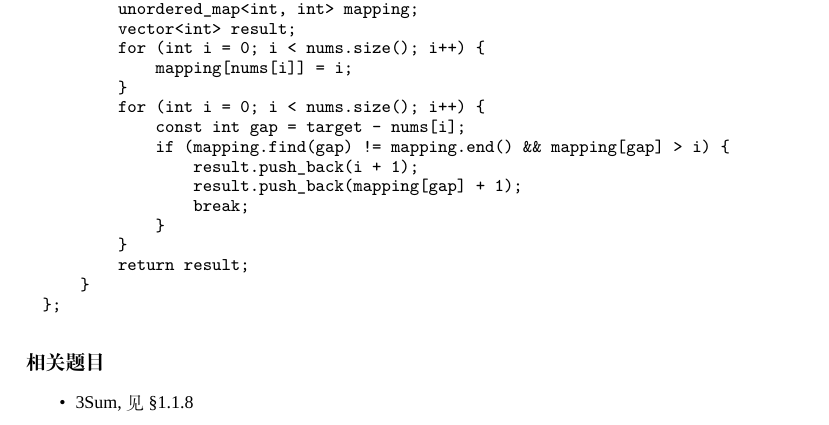
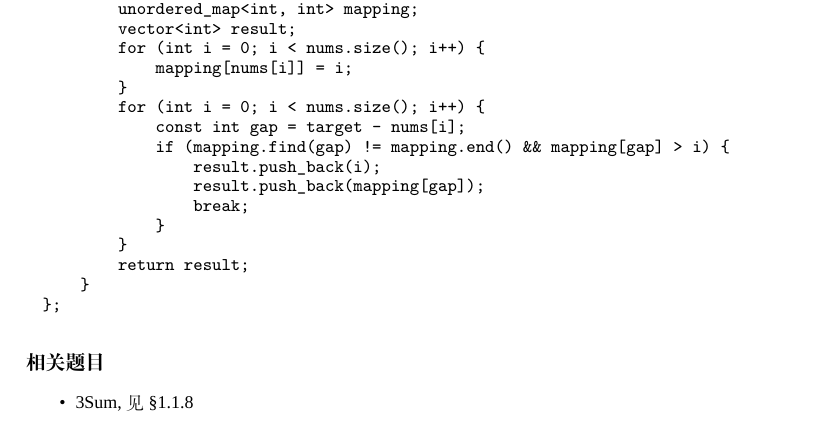
Before and after one commit to soulmachine/leetcode, a LaTeX thesis (C++/leetcode-cpp.tex, which reads C++/chapLinearList.tex): part of page 17 of 260, cut so that both start at the same text. Compiled offline with XeLaTeX; a missing font is replaced by an installed copy or a similar font.

Commit message:
Update 2Sum
Original method will return wrong position.

```diff
--- a/C++/chapLinearList.tex
+++ b/C++/chapLinearList.tex
@@ -501,8 +501,8 @@ public:
         for (int i = 0; i < nums.size(); i++) {
             const int gap = target - nums[i];
             if (mapping.find(gap) != mapping.end() && mapping[gap] > i) {
-                result.push_back(i + 1);
-                result.push_back(mapping[gap] + 1);
+                result.push_back(i);
+                result.push_back(mapping[gap]);
                 break;
             }
         }
```
